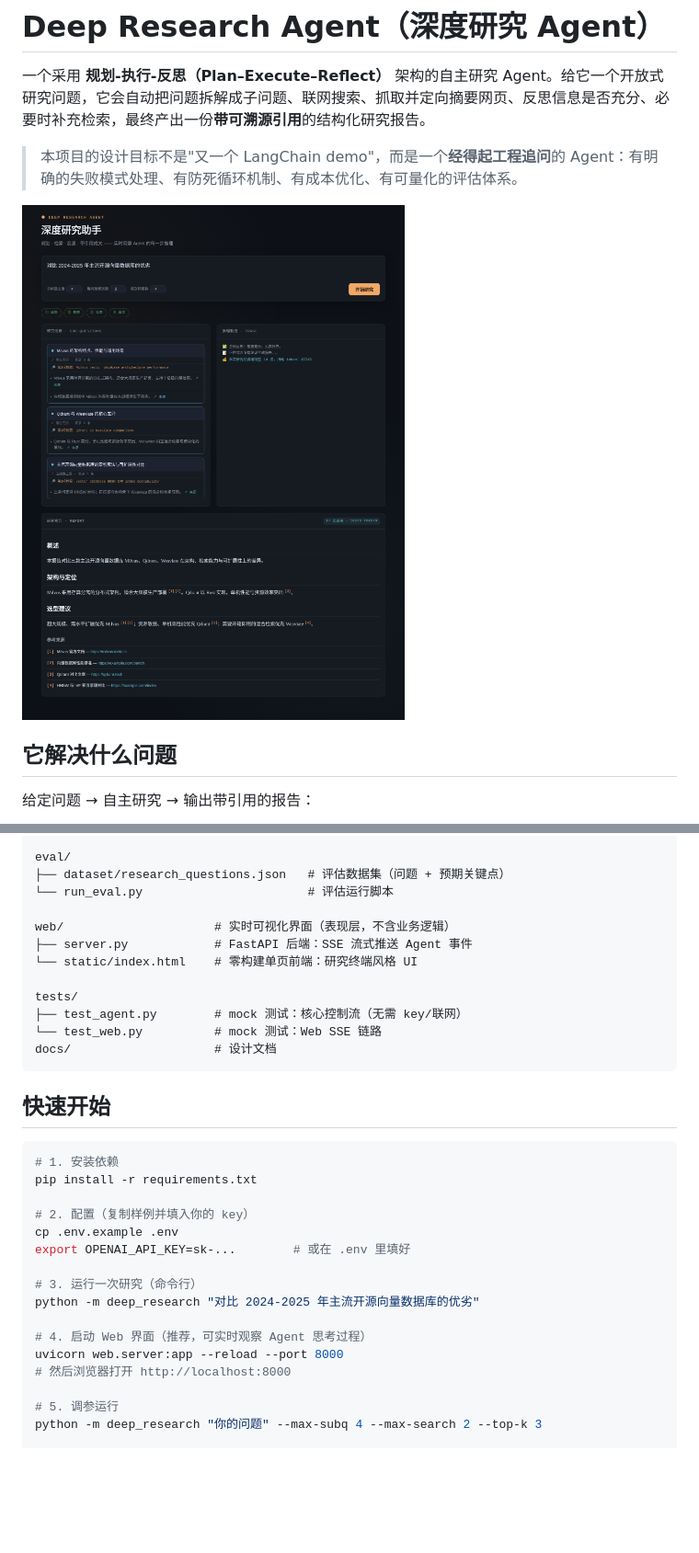
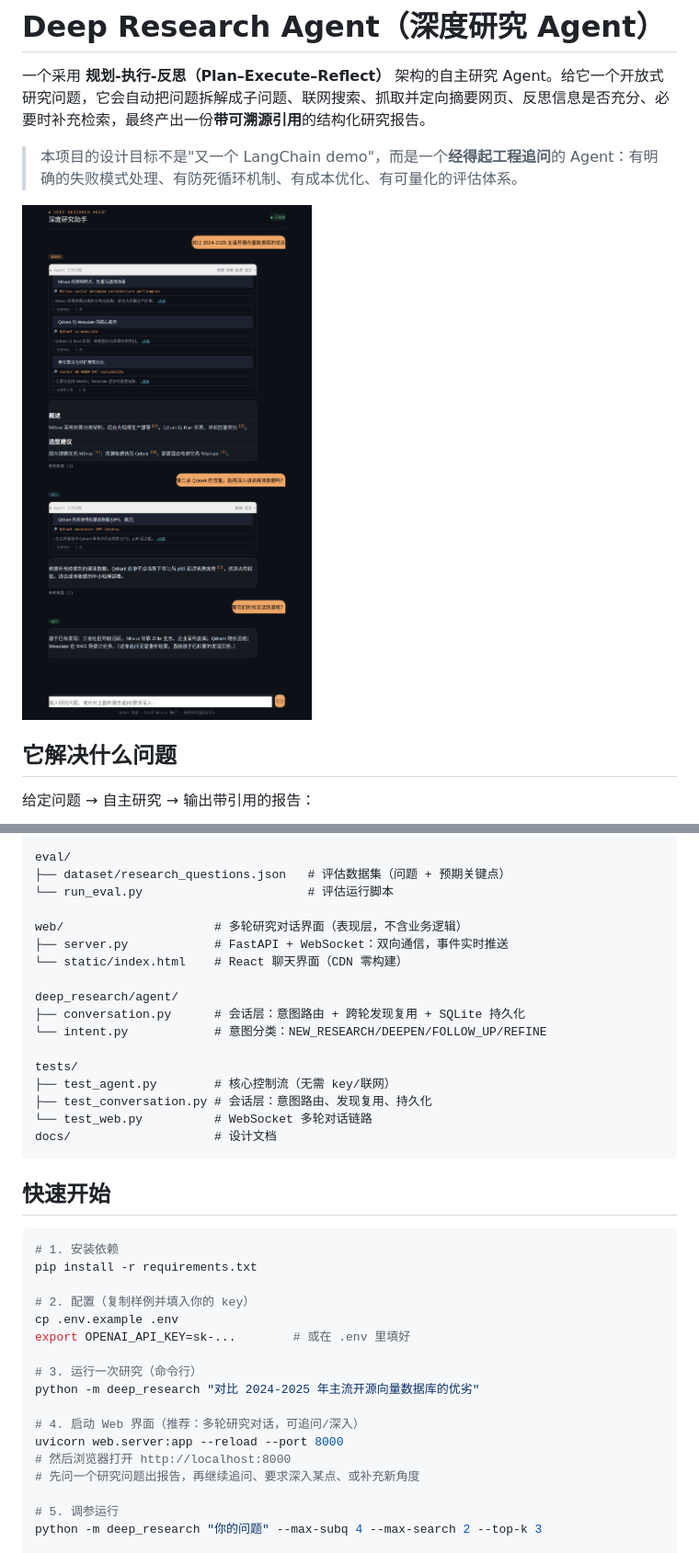
Before and after one commit to hzyang0/Deep-Research-Agent, a Markdown page: README.md, 2 parts joined by grey strips. Shown at 92% size. Rendered like a GitHub page; pictures changed too: docs/assets/ui_preview.png; blank space fills up the shorter version.

````diff
--- a/README.md
+++ b/README.md
@@ -73,13 +73,18 @@ eval/
 ├── dataset/research_questions.json   # 评估数据集（问题 + 预期关键点）
 └── run_eval.py                       # 评估运行脚本
 
-web/                     # 实时可视化界面（表现层，不含业务逻辑）
-├── server.py            # FastAPI 后端：SSE 流式推送 Agent 事件
-└── static/index.html    # 零构建单页前端：研究终端风格 UI
+web/                     # 多轮研究对话界面（表现层，不含业务逻辑）
+├── server.py            # FastAPI + WebSocket：双向通信，事件实时推送
+└── static/index.html    # React 聊天界面（CDN 零构建）
+
+deep_research/agent/
+├── conversation.py      # 会话层：意图路由 + 跨轮发现复用 + SQLite 持久化
+└── intent.py            # 意图分类：NEW_RESEARCH/DEEPEN/FOLLOW_UP/REFINE
 
 tests/
-├── test_agent.py        # mock 测试：核心控制流（无需 key/联网）
-└── test_web.py          # mock 测试：Web SSE 链路
+├── test_agent.py        # 核心控制流（无需 key/联网）
+├── test_conversation.py # 会话层：意图路由、发现复用、持久化
+└── test_web.py          # WebSocket 多轮对话链路
 docs/                    # 设计文档
 ```
 
@@ -96,9 +101,10 @@ export OPENAI_API_KEY=sk-...        # 或在 .env 里填好
 # 3. 运行一次研究（命令行）
 python -m deep_research "对比 2024-2025 年主流开源向量数据库的优劣"
 
-# 4. 启动 Web 界面（推荐，可实时观察 Agent 思考过程）
+# 4. 启动 Web 界面（推荐：多轮研究对话，可追问/深入）
 uvicorn web.server:app --reload --port 8000
 # 然后浏览器打开 http://localhost:8000
+# 先问一个研究问题出报告，再继续追问、要求深入某点、或补充新角度
 
 # 5. 调参运行
 python -m deep_research "你的问题" --max-subq 4 --max-search 2 --top-k 3
````
Also changed, not shown: other parts of README.md (+1 -1 lines), docs/WEB_ARCHITECTURE.md (+66 -43 lines), 7 other files.
